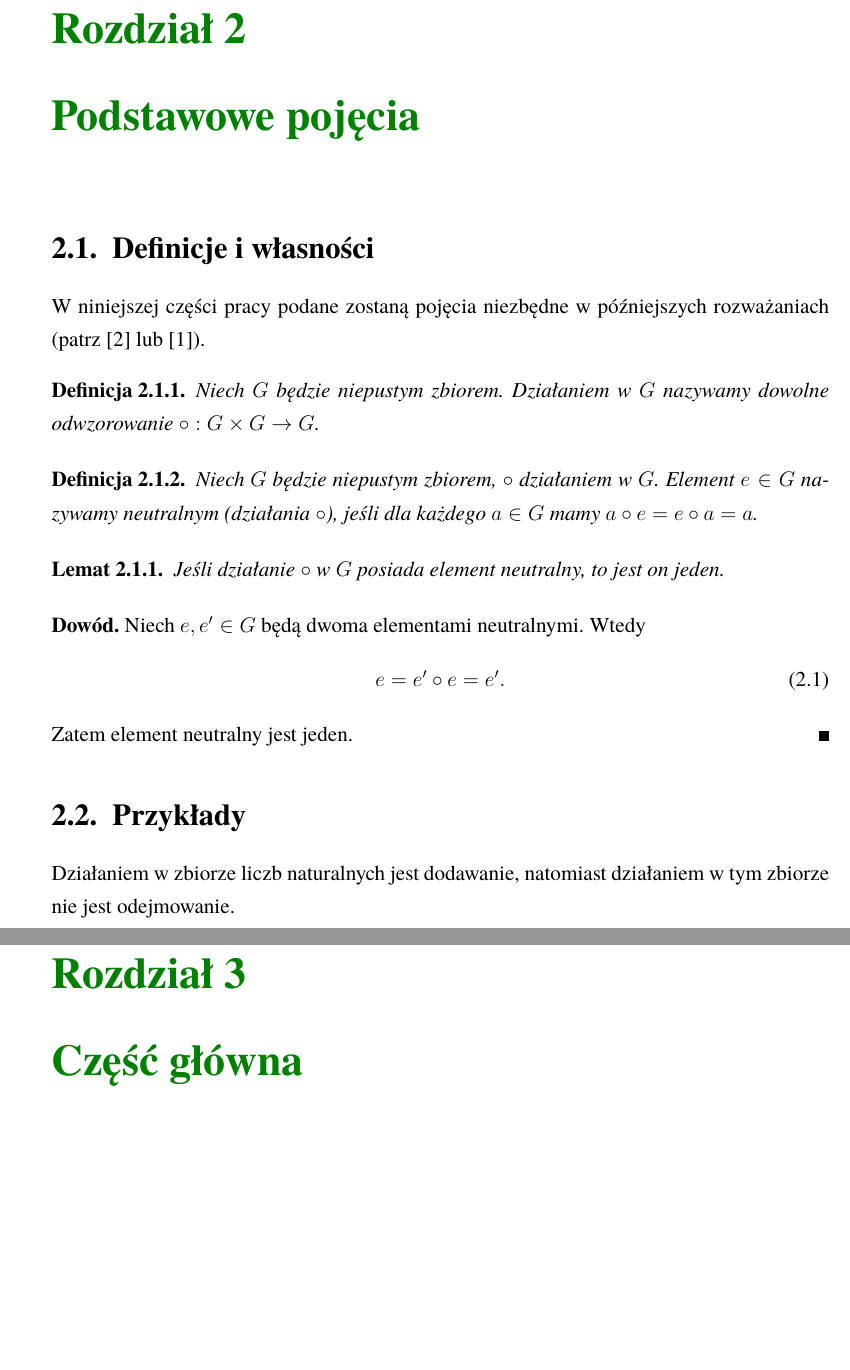
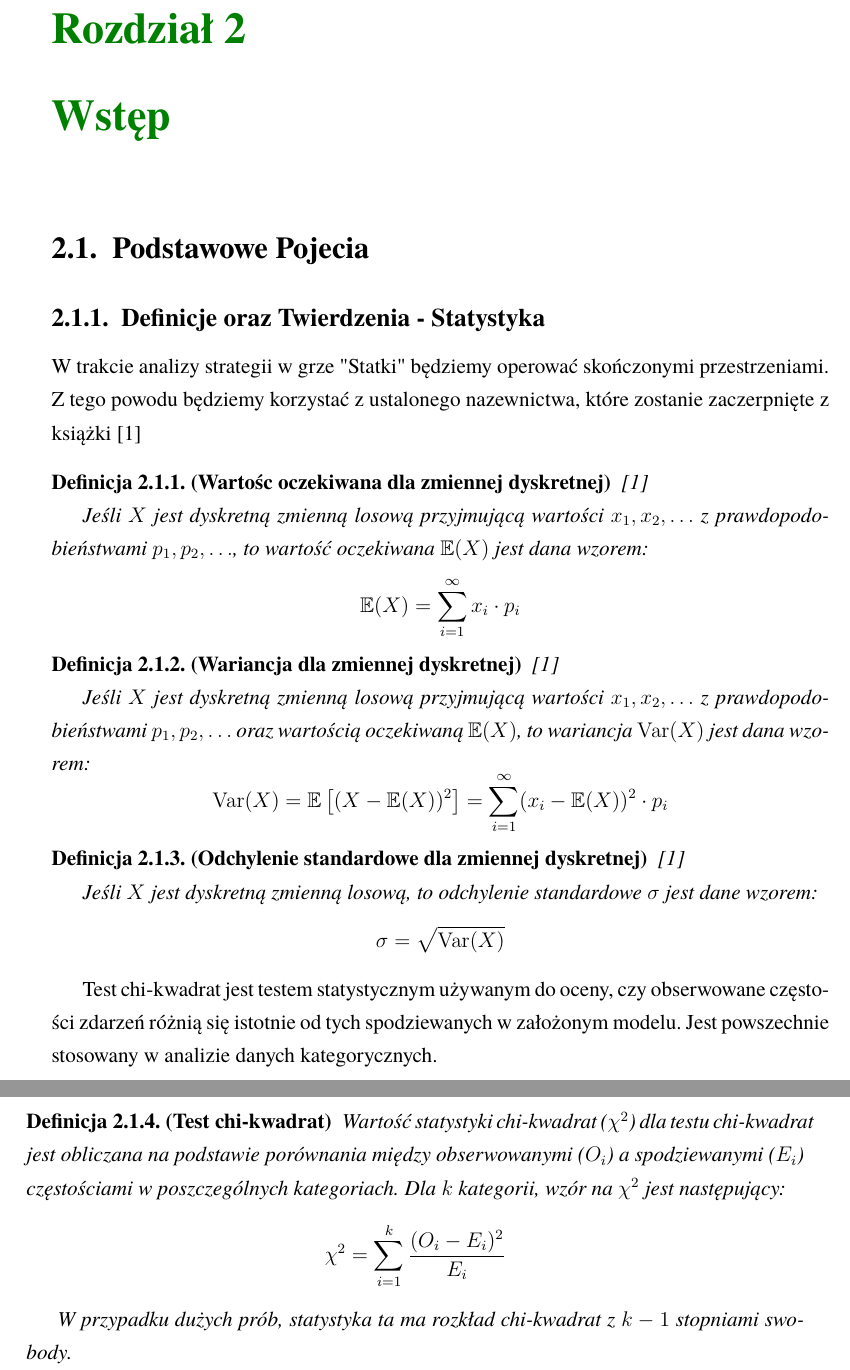
Before and after one commit to Farauk98/mgr, a LaTeX thesis (main.tex): two parts of pages 7 and 9 of 15 before the commit and two parts of pages 7 and 8 of 9 after it, joined at a grey line, cut so that both start at the same text, the shorter picture padded with empty space. Compiled offline with pdfLaTeX.

Commit message:
clearing unnecessary data; add basic statistical concepts and bibliography

```diff
--- a/main.tex
+++ b/main.tex
@@ -113,41 +113,42 @@ Następnie przeciwnik sprawdza i informuje, czy na podanym polu znajduje się st
 Mówi słowo "pudło" w przypadku, gdy na danym polu nie ma statku, a "trafiony" w przeciwnym przypadku.
 Gdy wszystkie pola danego statku są trafione, statek zostaje zatopiony, a właściciel statku informuje oponenta o jego zatopieniu.
 Gra kończy się, gdy jedna z osób jako pierwsza zatopi wszystkie okręty wroga.
+\chapter{Wstęp}
+\section{Podstawowe Pojecia}
 
+\subsection{Definicje oraz Twierdzenia - Statystyka}
 
-\chapter{Podstawowe pojęcia}
+% Definicja wartości oczekiwanej dla zmiennej dyskretnej
+W trakcie analizy strategii w grze "Statki" będziemy operować skończonymi przestrzeniami.
+Z tego powodu będziemy korzystać z ustalonego nazewnictwa, które zostanie zaczerpnięte z książki \cite{Statystyka_1}
 
-\section{Definicje i własności}
+\begin{defi}[Wartośc oczekiwana dla zmiennej dyskretnej]\cite{Statystyka_1}
 
-W niniejszej części pracy podane zostaną pojęcia niezbędne w późniejszych rozważaniach (patrz \cite{Kostrykin} lub \cite{Lang}).
-\begin{defi}
-Niech $G$ będzie niepustym zbiorem. Działaniem w $G$ nazywamy dowolne odwzorowanie $\circ:G\times G\to G$.
+Jeśli \( X \) jest dyskretną zmienną losową przyjmującą wartości \( x_1, x_2, \ldots \) z prawdopodobieństwami \( p_1, p_2, \ldots \), to wartość oczekiwana \( \mathbb{E}(X) \) jest dana wzorem:
+\[
+\mathbb{E}(X) = \sum_{i=1}^{\infty} x_i \cdot p_i
+\]
+\end{defi}
+\begin{defi}[Wariancja dla zmiennej dyskretnej]\cite{Statystyka_1}
+
+Jeśli \( X \) jest dyskretną zmienną losową przyjmującą wartości \( x_1, x_2, \ldots \) z prawdopodobieństwami \( p_1, p_2, \ldots \) oraz wartością oczekiwaną \( \mathbb{E}(X) \), to wariancja \( \mathrm{Var}(X) \) jest dana wzorem:
+\[
+\mathrm{Var}(X) = \mathbb{E}\left[(X - \mathbb{E}(X))^2\right] = \sum_{i=1}^{\infty} (x_i - \mathbb{E}(X))^2 \cdot p_i
+\]
+\end{defi}
+\begin{defi}[Odchylenie standardowe dla zmiennej dyskretnej]\cite{Statystyka_1}
+
+Jeśli \( X \) jest dyskretną zmienną losową, to odchylenie standardowe \( \sigma \) jest dane wzorem:
+\[
+\sigma = \sqrt{\mathrm{Var}(X)}
+\]
 \end{defi}
 
-\begin{defi}
-Niech $G$ będzie niepustym zbiorem, $\circ$ działaniem w $G$. Element $e\in G$ nazywamy neutralnym (działania $\circ$), jeśli dla każdego $a\in G$ mamy $a\circ e=e\circ a=a$.
+Test chi-kwadrat jest testem statystycznym używanym do oceny, czy obserwowane częstości zdarzeń różnią się istotnie od tych spodziewanych w założonym modelu. Jest powszechnie stosowany w analizie danych kategorycznych.
+
+\begin{defi}[Test chi-kwadrat]
+  Wartość statystyki chi-kwadrat (\( \chi^2 \)) dla testu chi-kwadrat jest obliczana na podstawie porównania między obserwowanymi (\( O_i \)) a spodziewanymi (\( E_i \)) częstościami w poszczególnych kategoriach. Dla \( k \) kategorii, wzór na \( \chi^2 \) jest następujący:
+  \[ \chi^2 = \sum_{i=1}^{k} \frac{(O_i - E_i)^2}{E_i} \]
+
+  W przypadku dużych prób, statystyka ta ma rozkład chi-kwadrat z \( k-1 \) stopniami swobody.
 \end{defi}
-
-\begin{lem}\label{lem:element_neutralny}
-Jeśli działanie $\circ$ w $G$ posiada element neutralny, to jest on jeden.
-\end{lem}
-\pd Niech $e,e'\in G$ będą dwoma elementami neutralnymi. Wtedy
-\begin{equation}\label{eq:element_neutralny}
-e=e'\circ e=e'.
-\end{equation}
-Zatem element neutralny jest jeden. \kd
-
-
-\section{Przykłady}
-
-Działaniem w zbiorze liczb naturalnych jest dodawanie, natomiast działaniem w tym zbiorze nie jest odejmowanie.
-
-
-
-
-\chapter{Część główna}
-
-
-
-
-\chapter{Rozdział badawczy}
```
Also changed, not shown: main.pdf, main.tex (26 more changed lines).
